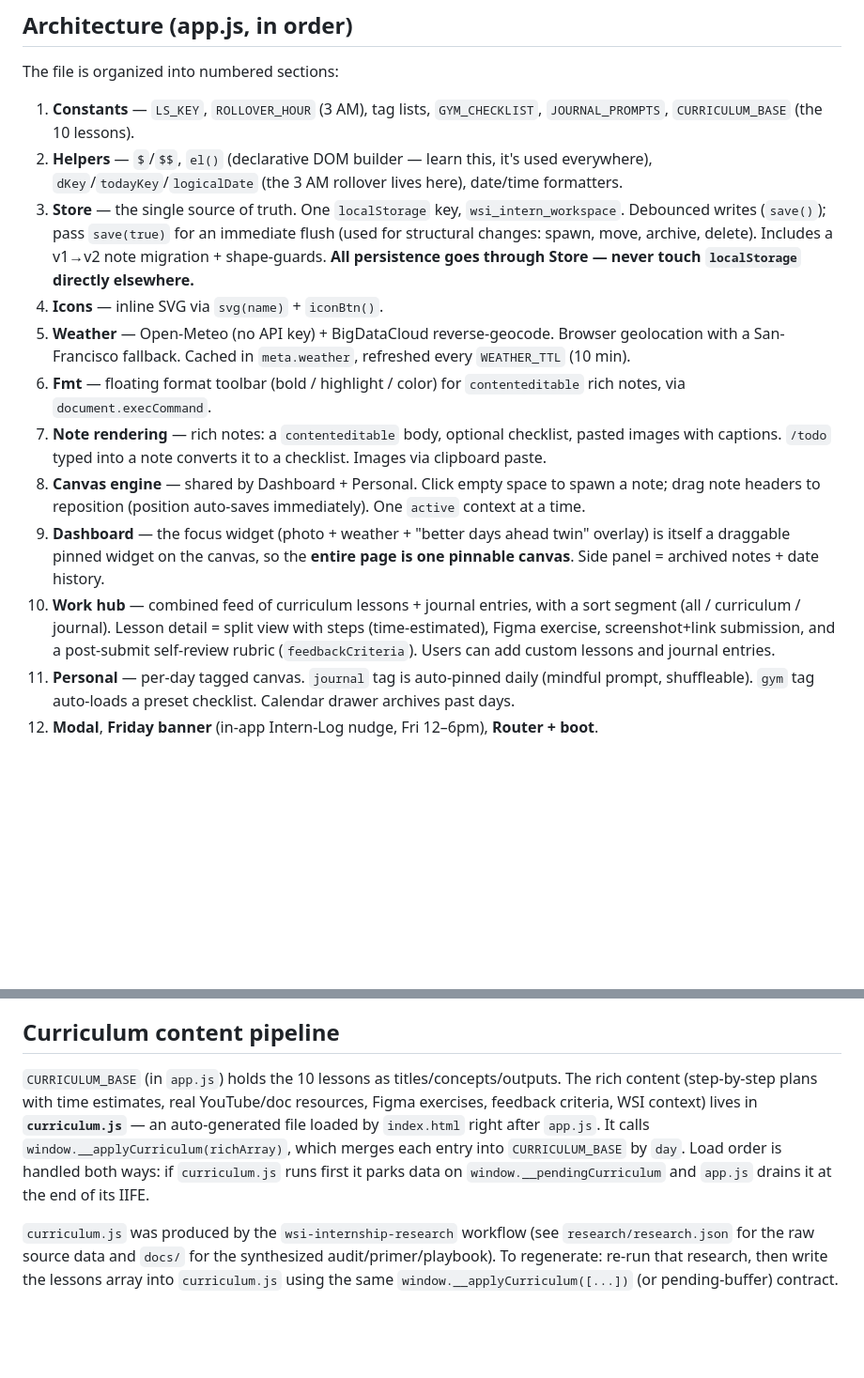
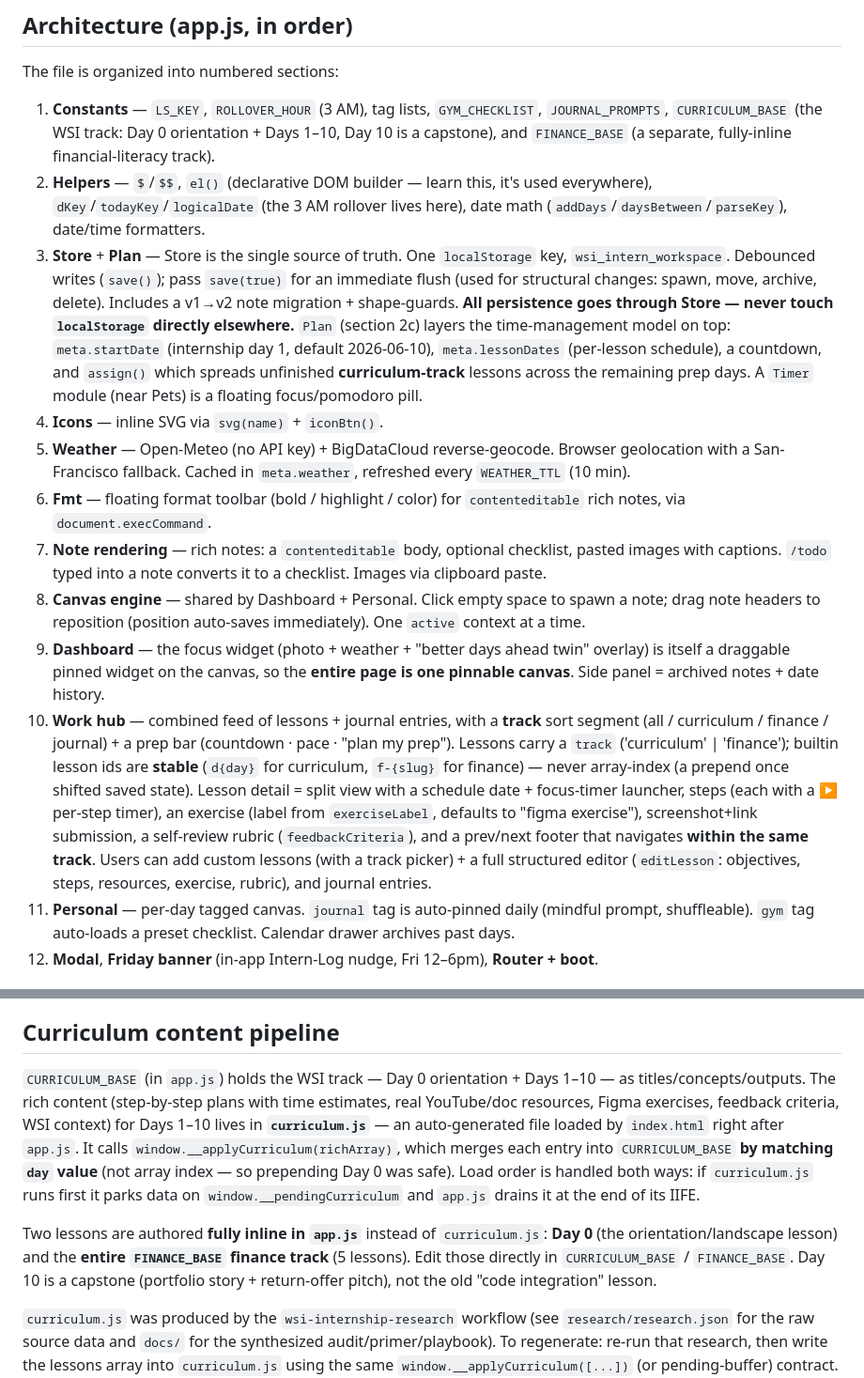
Before and after one commit to watermellie/Workspace, a Markdown page: CLAUDE.md, 2 parts joined by grey strips. Shown at 94% size. Drawn GitHub-style; blank space fills up the shorter version.

Commit message:
Docs: update CLAUDE.md for tracks, Plan/Timer, stable lesson ids, capstone
Sync the architecture guide with this session's changes so future lessons
stay consistent: Day 0 + capstone Day 10, the inline FINANCE_BASE finance
track, day-based/slug lesson ids, merge-by-day, the Plan (schedule/countdown)
and Timer modules, and the custom-lesson editor + track picker.

Co-Authored-By: Claude Opus 4.8 (1M context) <noreply@anthropic.com>

```diff
--- a/CLAUDE.md
+++ b/CLAUDE.md
@@ -37,13 +37,19 @@ There is **no build and no test runner**. To run: open `index.html` in a browser
 The file is organized into numbered sections:
 
 1. **Constants** — `LS_KEY`, `ROLLOVER_HOUR` (3 AM), tag lists, `GYM_CHECKLIST`,
-   `JOURNAL_PROMPTS`, `CURRICULUM_BASE` (the 10 lessons).
+   `JOURNAL_PROMPTS`, `CURRICULUM_BASE` (the WSI track: Day 0 orientation + Days 1–10, Day 10 is a
+   capstone), and `FINANCE_BASE` (a separate, fully-inline financial-literacy track).
 2. **Helpers** — `$`/`$$`, `el()` (declarative DOM builder — learn this, it's used everywhere),
-   `dKey`/`todayKey`/`logicalDate` (the 3 AM rollover lives here), date/time formatters.
-3. **Store** — the single source of truth. One `localStorage` key, `wsi_intern_workspace`.
+   `dKey`/`todayKey`/`logicalDate` (the 3 AM rollover lives here), date math
+   (`addDays`/`daysBetween`/`parseKey`), date/time formatters.
+3. **Store** + **Plan** — Store is the single source of truth. One `localStorage` key, `wsi_intern_workspace`.
    Debounced writes (`save()`); pass `save(true)` for an immediate flush (used for structural
    changes: spawn, move, archive, delete). Includes a v1→v2 note migration + shape-guards. **All
-   persistence goes through Store — never touch `localStorage` directly elsewhere.**
+   persistence goes through Store — never touch `localStorage` directly elsewhere.** `Plan` (section
+   2c) layers the time-management model on top: `meta.startDate` (internship day 1, default
+   2026-06-10), `meta.lessonDates` (per-lesson schedule), a countdown, and `assign()` which spreads
+   unfinished **curriculum-track** lessons across the remaining prep days. A `Timer` module (near
+   Pets) is a floating focus/pomodoro pill.
 4. **Icons** — inline SVG via `svg(name)` + `iconBtn()`.
 5. **Weather** — Open-Meteo (no API key) + BigDataCloud reverse-geocode. Browser geolocation with
    a San-Francisco fallback. Cached in `meta.weather`, refreshed every `WEATHER_TTL` (10 min).
@@ -56,10 +62,16 @@ The file is organized into numbered sections:
 9. **Dashboard** — the focus widget (photo + weather + "better days ahead twin" overlay) is itself
    a draggable pinned widget on the canvas, so the **entire page is one pinnable canvas**. Side
    panel = archived notes + date history.
-10. **Work hub** — combined feed of curriculum lessons + journal entries, with a sort segment
-    (all / curriculum / journal). Lesson detail = split view with steps (time-estimated),
-    Figma exercise, screenshot+link submission, and a post-submit self-review rubric
-    (`feedbackCriteria`). Users can add custom lessons and journal entries.
+10. **Work hub** — combined feed of lessons + journal entries, with a **track** sort segment
+    (all / curriculum / finance / journal) + a prep bar (countdown · pace · "plan my prep").
+    Lessons carry a `track` ('curriculum' | 'finance'); builtin lesson ids are **stable**
+    (`d{day}` for curriculum, `f-{slug}` for finance) — never array-index (a prepend once shifted
+    saved state). Lesson detail = split view with a schedule date + focus-timer launcher, steps
+    (each with a ▶ per-step timer), an exercise (label from `exerciseLabel`, defaults to "figma
+    exercise"), screenshot+link submission, a self-review rubric (`feedbackCriteria`), and a
+    prev/next footer that navigates **within the same track**. Users can add custom lessons (with a
+    track picker) + a full structured editor (`editLesson`: objectives, steps, resources, exercise,
+    rubric), and journal entries.
 11. **Personal** — per-day tagged canvas. `journal` tag is auto-pinned daily (mindful prompt,
     shuffleable). `gym` tag auto-loads a preset checklist. Calendar drawer archives past days.
 12. **Modal**, **Friday banner** (in-app Intern-Log nudge, Fri 12–6pm), **Router + boot**.
@@ -82,12 +94,19 @@ Note = { id, html, checklist:[{id,html,done}]|null, images:[{src,caption}], x, y
 
 ## Curriculum content pipeline
 
-`CURRICULUM_BASE` (in `app.js`) holds the 10 lessons as titles/concepts/outputs. The rich content
-(step-by-step plans with time estimates, real YouTube/doc resources, Figma exercises, feedback
-criteria, WSI context) lives in **`curriculum.js`** — an auto-generated file loaded by `index.html`
-right after `app.js`. It calls `window.__applyCurriculum(richArray)`, which merges each entry into
-`CURRICULUM_BASE` by `day`. Load order is handled both ways: if `curriculum.js` runs first it parks
-data on `window.__pendingCurriculum` and `app.js` drains it at the end of its IIFE.
+`CURRICULUM_BASE` (in `app.js`) holds the WSI track — Day 0 orientation + Days 1–10 — as
+titles/concepts/outputs. The rich content (step-by-step plans with time estimates, real YouTube/doc
+resources, Figma exercises, feedback criteria, WSI context) for Days 1–10 lives in **`curriculum.js`**
+— an auto-generated file loaded by `index.html` right after `app.js`. It calls
+`window.__applyCurriculum(richArray)`, which merges each entry into `CURRICULUM_BASE` **by matching
+`day` value** (not array index — so prepending Day 0 was safe). Load order is handled both ways: if
+`curriculum.js` runs first it parks data on `window.__pendingCurriculum` and `app.js` drains it at
+the end of its IIFE.
+
+Two lessons are authored **fully inline in `app.js`** instead of `curriculum.js`: **Day 0** (the
+orientation/landscape lesson) and the **entire `FINANCE_BASE` finance track** (5 lessons). Edit those
+directly in `CURRICULUM_BASE` / `FINANCE_BASE`. Day 10 is a capstone (portfolio story + return-offer
+pitch), not the old "code integration" lesson.
 
 `curriculum.js` was produced by the `wsi-internship-research` workflow (see `research/research.json`
 for the raw source data and `docs/` for the synthesized audit/primer/playbook). To regenerate:
```
